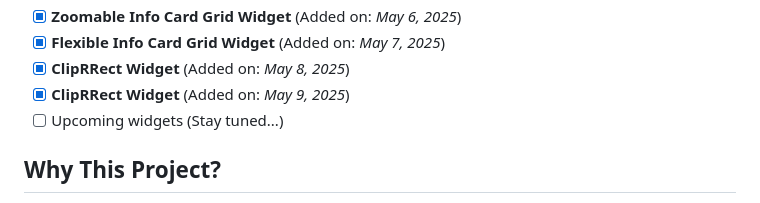
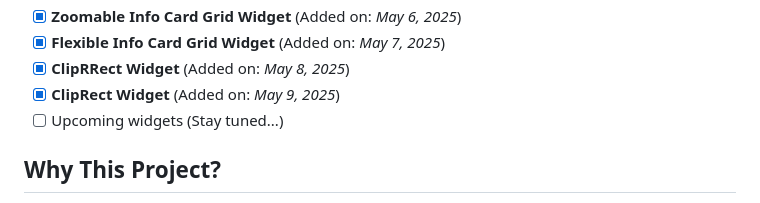
Before and after one commit to Shehryar-dev/unique_widgets, a Markdown page: README.md, the part around the change. GitHub-like rendering.

```diff
--- a/README.md
+++ b/README.md
@@ -45,7 +45,7 @@ I created this project to enhance my Flutter skills by practicing advanced and u
 - [x] **Zoomable Info Card Grid Widget** (Added on: *May 6, 2025*)
 - [x] **Flexible Info Card Grid Widget** (Added on: *May 7, 2025*)
 - [x] **ClipRRect Widget** (Added on: *May 8, 2025*)
-- [x] **ClipRRect Widget** (Added on: *May 9, 2025*)
+- [x] **ClipRect Widget** (Added on: *May 9, 2025*)
 - [ ] Upcoming widgets (Stay tuned...)
 
 ## Why This Project?
```
